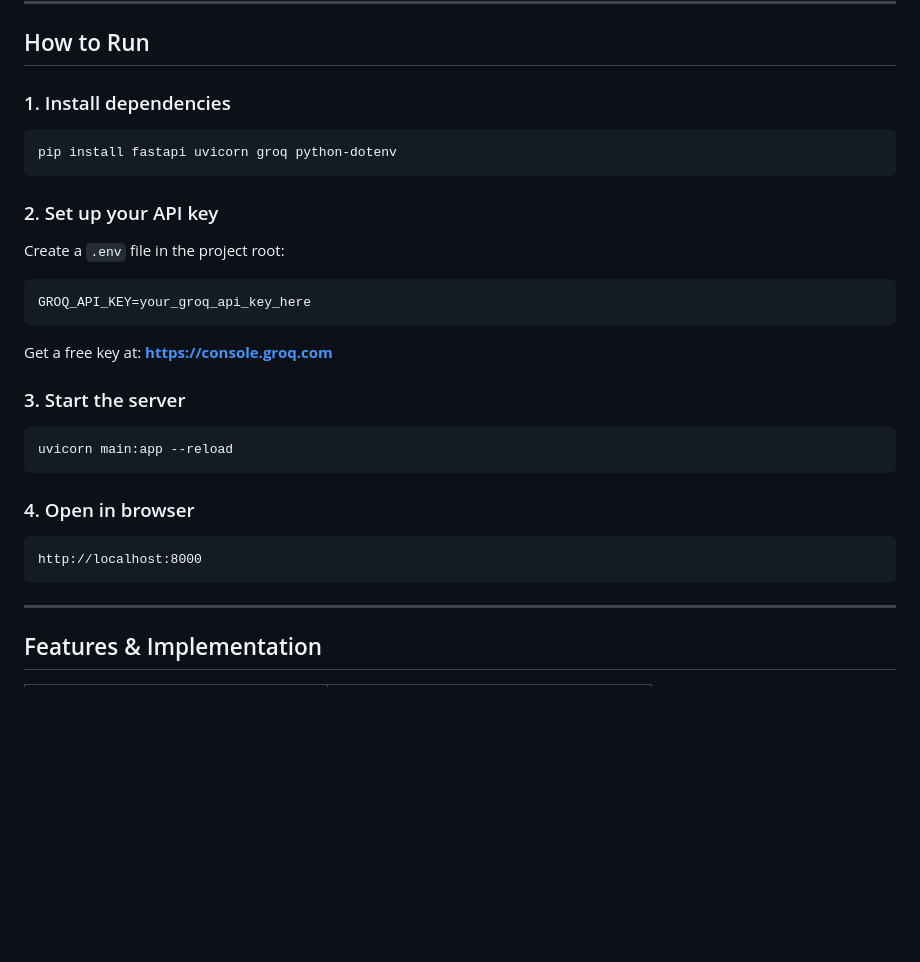
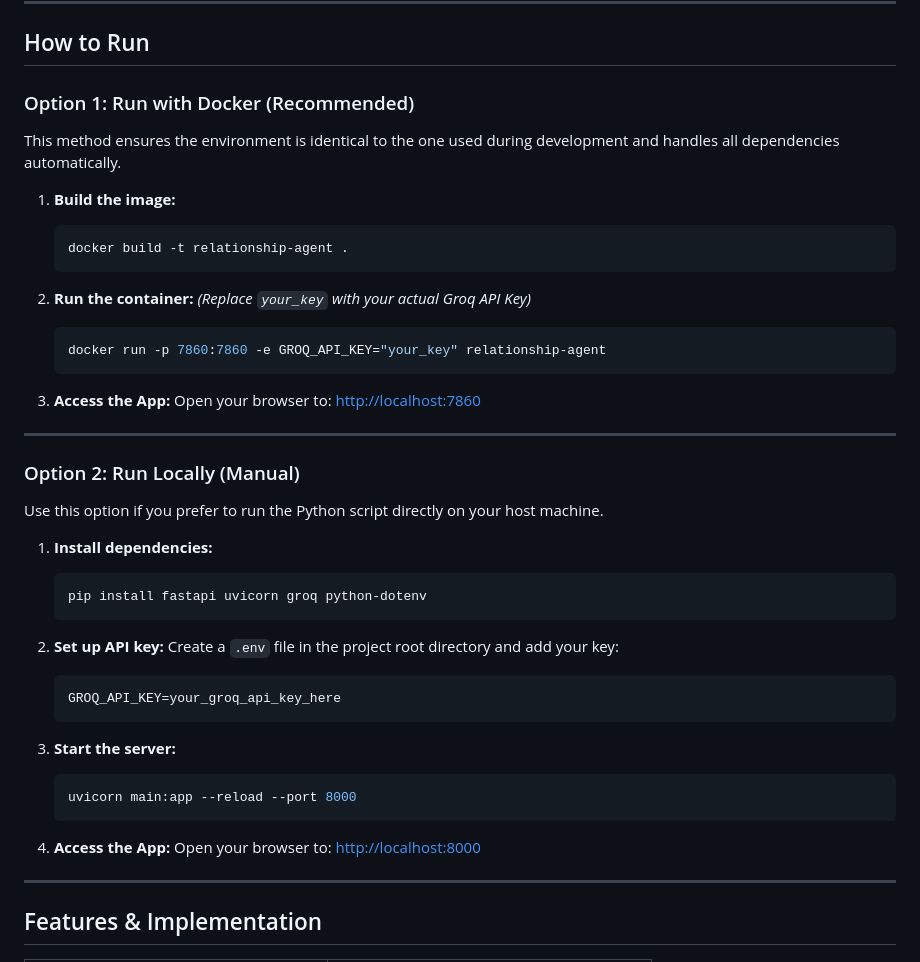
Before and after one commit to zzunairaa/agentic-ai-relationship-graph, a Markdown page: README.md, the part around the change. Drawn GitHub-style; blank space fills up the shorter version.

````diff
--- a/README.md
+++ b/README.md
@@ -106,28 +106,42 @@ my-agent/
 
 ## How to Run
 
-### 1. Install dependencies
-```bash
-pip install fastapi uvicorn groq python-dotenv
-```
+### Option 1: Run with Docker (Recommended)
+This method ensures the environment is identical to the one used during development and handles all dependencies automatically.
 
-### 2. Set up your API key
-Create a `.env` file in the project root:
-```
-GROQ_API_KEY=your_groq_api_key_here
-```
-Get a free key at: **https://console.groq.com**
+1.  **Build the image:**
+    ```bash
+    docker build -t relationship-agent .
+    ```
 
-### 3. Start the server
-```bash
-uvicorn main:app --reload
-```
+2.  **Run the container:** *(Replace `your_key` with your actual Groq API Key)*
+    ```bash
+    docker run -p 7860:7860 -e GROQ_API_KEY="your_key" relationship-agent
+    ```
 
-### 4. Open in browser
-```
-http://localhost:8000
-```
+3.  **Access the App:** Open your browser to: [http://localhost:7860](http://localhost:7860)
 
+---
+
+### Option 2: Run Locally (Manual)
+Use this option if you prefer to run the Python script directly on your host machine.
+
+1.  **Install dependencies:**
+    ```bash
+    pip install fastapi uvicorn groq python-dotenv
+    ```
+
+2.  **Set up API key:** Create a `.env` file in the project root directory and add your key:
+    ```text
+    GROQ_API_KEY=your_groq_api_key_here
+    ```
+
+3.  **Start the server:**
+    ```bash
+    uvicorn main:app --reload --port 8000
+    ```
+
+4.  **Access the App:** Open your browser to: [http://localhost:8000](http://localhost:8000)
 ---
 
 
````
